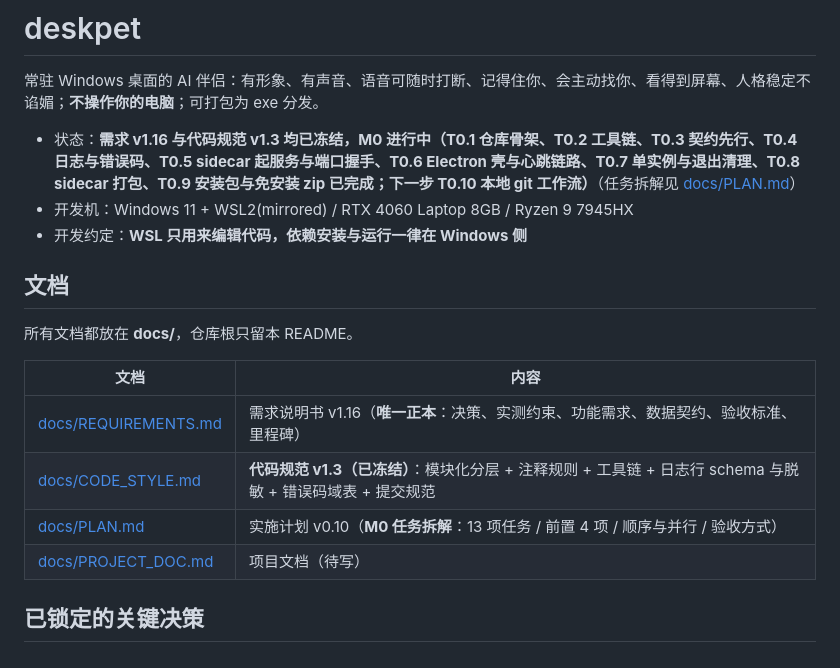
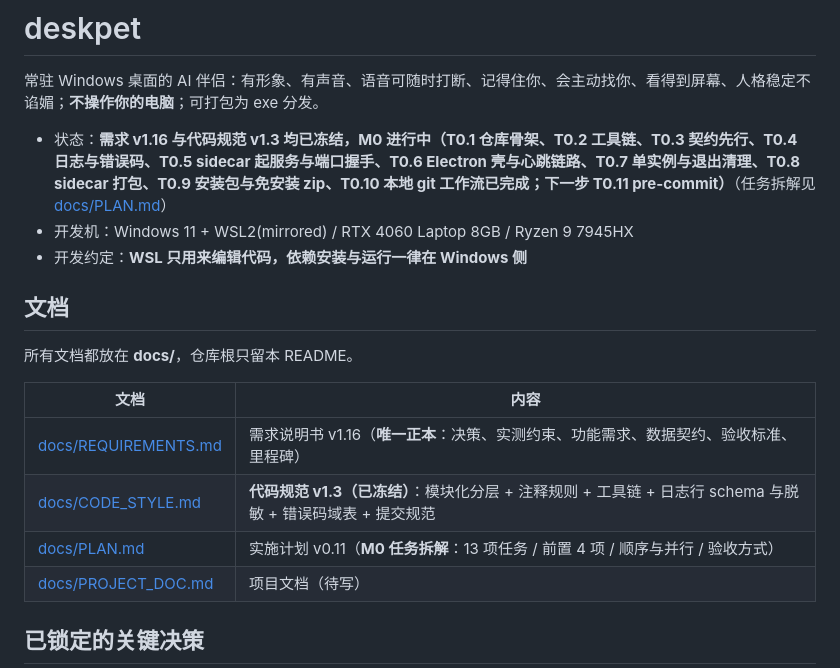
Before and after one commit to bulubulubalala/deskpet, a Markdown page: README.md, the part around one of its changes. GitHub-like rendering.

```diff
--- a/README.md
+++ b/README.md
@@ -2,7 +2,7 @@
 
 常驻 Windows 桌面的 AI 伴侣：有形象、有声音、语音可随时打断、记得住你、会主动找你、看得到屏幕、人格稳定不谄媚；**不操作你的电脑**；可打包为 exe 分发。
 
-- 状态：**需求 v1.16 与代码规范 v1.3 均已冻结，M0 进行中（T0.1 仓库骨架、T0.2 工具链、T0.3 契约先行、T0.4 日志与错误码、T0.5 sidecar 起服务与端口握手、T0.6 Electron 壳与心跳链路、T0.7 单实例与退出清理、T0.8 sidecar 打包、T0.9 安装包与免安装 zip 已完成；下一步 T0.10 本地 git 工作流）**（任务拆解见 [docs/PLAN.md](docs/PLAN.md)）
+- 状态：**需求 v1.16 与代码规范 v1.3 均已冻结，M0 进行中（T0.1 仓库骨架、T0.2 工具链、T0.3 契约先行、T0.4 日志与错误码、T0.5 sidecar 起服务与端口握手、T0.6 Electron 壳与心跳链路、T0.7 单实例与退出清理、T0.8 sidecar 打包、T0.9 安装包与免安装 zip、T0.10 本地 git 工作流已完成；下一步 T0.11 pre-commit）**（任务拆解见 [docs/PLAN.md](docs/PLAN.md)）
 - 开发机：Windows 11 + WSL2(mirrored) / RTX 4060 Laptop 8GB / Ryzen 9 7945HX
 - 开发约定：**WSL 只用来编辑代码，依赖安装与运行一律在 Windows 侧**
 
@@ -14,7 +14,7 @@
 |---|---|
 | [docs/REQUIREMENTS.md](docs/REQUIREMENTS.md) | 需求说明书 v1.16（**唯一正本**：决策、实测约束、功能需求、数据契约、验收标准、里程碑） |
 | [docs/CODE_STYLE.md](docs/CODE_STYLE.md) | **代码规范 v1.3（已冻结）**：模块化分层 + 注释规则 + 工具链 + 日志行 schema 与脱敏 + 错误码域表 + 提交规范 |
-| [docs/PLAN.md](docs/PLAN.md) | 实施计划 v0.10（**M0 任务拆解**：13 项任务 / 前置 4 项 / 顺序与并行 / 验收方式） |
+| [docs/PLAN.md](docs/PLAN.md) | 实施计划 v0.11（**M0 任务拆解**：13 项任务 / 前置 4 项 / 顺序与并行 / 验收方式） |
 | [docs/PROJECT_DOC.md](docs/PROJECT_DOC.md) | 项目文档（待写） |
 
 ## 已锁定的关键决策
```
Also changed, not shown: other parts of README.md (+30 -0 lines), docs/PLAN.md (+3 -1 lines).
